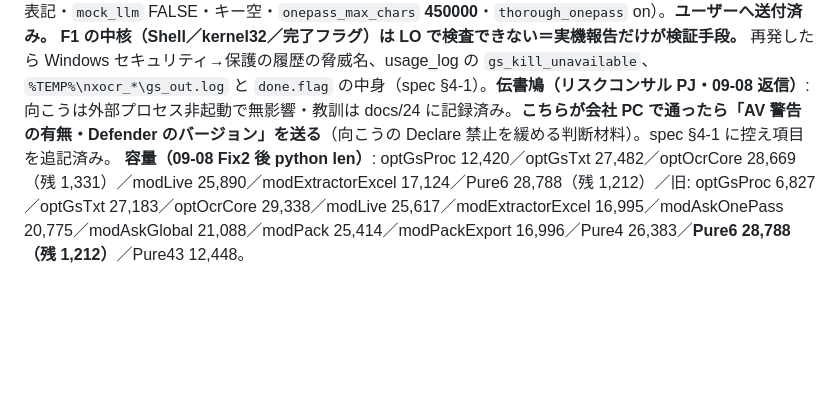
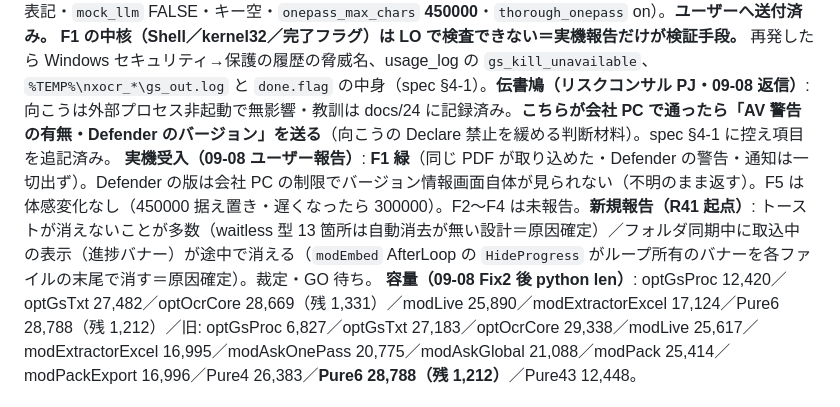
Before and after one commit to kojima1459/notebook, a Markdown page: docs/dev/HANDOFF_再開手順.md, the part around the change. GitHub-like rendering; blank space fills up the shorter version.

Commit message:
docs(R40): 実機受入の結果（F1 緑・Defender 版は閲覧不可・F5 体感変化なし）と R41 起点のトースト報告を記録
Co-Authored-By: Claude Fable 5.1 <noreply@anthropic.com>
Claude-Session: https://claude.ai/code/session_01JNgutSx9rDaQ1TF6gtVKkb

```diff
--- a/docs/dev/HANDOFF_再開手順.md
+++ b/docs/dev/HANDOFF_再開手順.md
@@ -11,6 +11,7 @@
 **F2** 出典タグ `[本棚:…]` を 8pt・primary 色に（`modLive.CiteTagSpans` 純関数＋`StyleAnswerParas` 末尾。文字列は不変）／**F3** Excel 各行の先頭に `[A6] ` 番地（`modExtractorExcel.CellAddressOf/RowPrefix`）＋表示「シートN」（`modLive.PageLabel`・modPeek/BuildSourceBlock）＋1回読み・広域プロンプトに番地を添える1行。**既取込の Excel は削除→再取込で番地が付く**／**F4** パック出力・取込の `Bump` 直後に `EvaluateBadges`／**F5** `onepass_max_chars` 300000→**450000**（≒30万トークン。遅ければ 300000 へ）。
 **検問**: 着手 `4ebf758` → F1 `80630c4` → F2〜F5 `0092290` → 検問3 `3f30b8e`（pure 3234）→ 敵対的レビュー1周目（Opus: BLOCKER 1・MAJOR 2・MINOR 多）→ Fix `ca94471`（司令塔）→ 検問4 `1015f56`（pure **3240/0/14**・ネガティブ確認 AA6→AB6 で FAIL 1→復元）→ 2周目（Opus: H1 分類ゲートの取り残し・H2 PID 再利用の誤爆・M1 観測性・M3 上限）→ Fix2 `9a0c274`（司令塔）→ **final-gates（09-08・司令塔）**: lint ERROR 0／LO compile 170/170／pure **PASS 3240 / FAIL 0 / SKIP 14**（下限 3240）／`--dev`・`--prod --zip` 自己検証 OK（24シート・170本）／`bin_roundtrip --book` 6条件／`lo_xlsm --book` 3条件 OK。配布物 `dist/MyBookshelf_配布.zip`（build 20260908-044722Z+d9bc6c4・14,663,829B・xlsm 1,970,277B・docs 6本・図解ガイド R40 版表記・`mock_llm` FALSE・キー空・`onepass_max_chars` **450000**・`thorough_onepass` on）。**ユーザーへ送付済み。**
 **F1 の中核（Shell／kernel32／完了フラグ）は LO で検査できない＝実機報告だけが検証手段。** 再発したら Windows セキュリティ→保護の履歴の脅威名、usage_log の `gs_kill_unavailable`、`%TEMP%\nxocr_*\gs_out.log` と `done.flag` の中身（spec §4-1）。**伝書鳩（リスクコンサル PJ・09-08 返信）**: 向こうは外部プロセス非起動で無影響・教訓は docs/24 に記録済み。**こちらが会社 PC で通ったら「AV 警告の有無・Defender のバージョン」を送る**（向こうの Declare 禁止を緩める判断材料）。spec §4-1 に控え項目を追記済み。
+**実機受入（09-08 ユーザー報告）**: **F1 緑**（同じ PDF が取り込めた・Defender の警告・通知は一切出ず）。Defender の版は会社 PC の制限でバージョン情報画面自体が見られない（不明のまま返す）。F5 は体感変化なし（450000 据え置き・遅くなったら 300000）。F2〜F4 は未報告。**新規報告（R41 起点）**: トーストが消えないことが多数（waitless 型 13 箇所は自動消去が無い設計＝原因確定）／フォルダ同期中に取込中の表示（進捗バナー）が途中で消える（`modEmbed` AfterLoop の `HideProgress` がループ所有のバナーを各ファイルの末尾で消す＝原因確定）。裁定・GO 待ち。
 **容量（09-08 Fix2 後 python len）**: optGsProc 12,420／optGsTxt 27,482／optOcrCore 28,669（残 1,331）／modLive 25,890／modExtractorExcel 17,124／Pure6 28,788（残 1,212）／旧: optGsProc 6,827／optGsTxt 27,183／optOcrCore 29,338／modLive 25,617／modExtractorExcel 16,995／modAskOnePass 20,775／modAskGlobal 21,088／modPack 25,414／modPackExport 16,996／Pure4 26,383／**Pure6 28,788（残 1,212）**／Pure43 12,448。
 
 ## 0R39. R39（外部受入テストの指摘対応・2026-09-07・**検問全緑・実機再試験待ち**）
```
Also changed, not shown: docs/dev/spec_20260908_R40_実機報告5件.md (+6 -0 lines).
